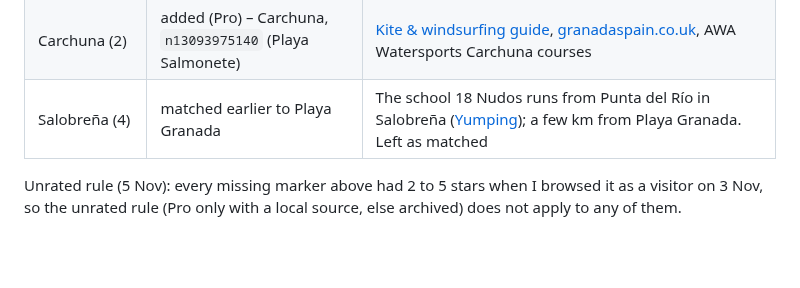
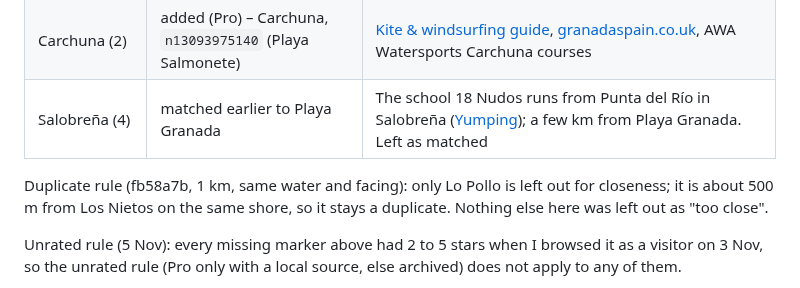
Before and after one commit to benjcvd/wheretokite, a Markdown page: docs/validation/es-murcia-almeria.md, the part around the change. Drawn GitHub-style; blank space fills up the shorter version.

Commit message:
Apply the 1 km duplicate rule in the Murcia report (WHE-124)
Co-Authored-By: Claude Sonnet 5.5 <noreply@anthropic.com>

```diff
--- a/docs/validation/es-murcia-almeria.md
+++ b/docs/validation/es-murcia-almeria.md
@@ -63,6 +63,8 @@ used only to learn the marker names (from the table above), never for positions.
 | Carchuna (2) | added (Pro) – Carchuna, `n13093975140` (Playa Salmonete) | [Kite & windsurfing guide](https://web.kite-and-windsurfing-guide.com/spots/kiteboarding-windsurfing-sup/carchuna-costa-tropical-almeria-spain.html), [granadaspain.co.uk](https://granadaspain.co.uk/carchuna-playa/), AWA Watersports Carchuna courses |
 | Salobreña (4) | matched earlier to Playa Granada | The school 18 Nudos runs from Punta del Río in Salobreña ([Yumping](https://en.yumping.com/water-sports/18-nudos-surf-club--e19703478)); a few km from Playa Granada. Left as matched |
 
+Duplicate rule (fb58a7b, 1 km, same water and facing): only Lo Pollo is left out for closeness; it is about 500 m from Los Nietos on the same shore, so it stays a duplicate. Nothing else here was left out as "too close".
+
 Unrated rule (5 Nov): every missing marker above had 2 to 5 stars when I browsed it as a visitor on 3 Nov, so the unrated rule (Pro only with a local source, else archived) does not apply to any of them.
 
 Counts: 15 Windy kite markers in the zone: 5 matched to our existing spots, 7 added as Pro, 3 left out (Pueblo Cálido: can't be pinned;
```
